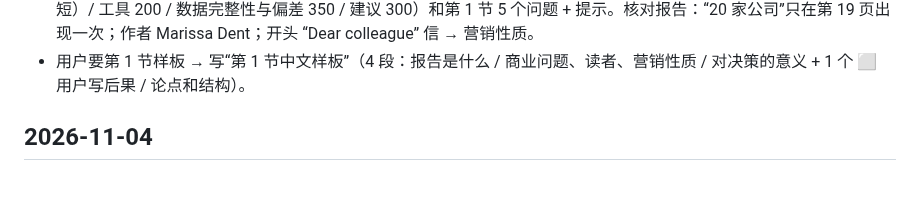
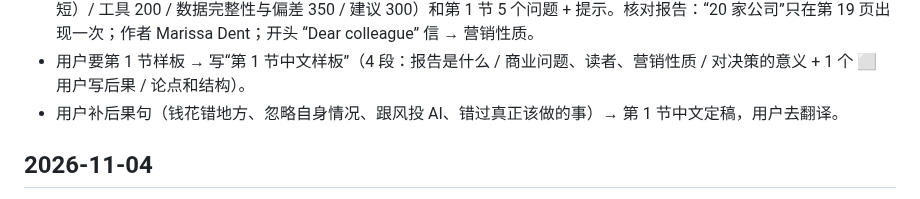
Before and after one commit to dollar3651314/mymba, a Markdown page: docs/progress.md, the part around the change. Drawn GitHub-style.

Commit message:
COMP 1913 个人报告：第 1 节中文定稿
Co-Authored-By: Claude Opus 5.5 <noreply@anthropic.com>
Claude-Session: https://claude.ai/code/session_01GhXFuAnrmgytSsQ1ZW6Uej

```diff
--- a/docs/progress.md
+++ b/docs/progress.md
@@ -20,6 +20,7 @@
 - COMP 1913 改进图：从 Bain 官网下载报告 PDF（不放仓库）核对图上数字，画 3 张（`content/comp1913/files/charts/`）：Fig 1 第 9 页 12 个环形图 → 哑铃图（现在 / 五年后预期区分 + n = 16 的 95% 置信区间）；Fig 2 第 5 页 → 横向柱状图（54% 花得更多，框架效应）；Fig 3 第 10 页实际 vs 预期。新发现：第 9 页 12 个数全是 1/16 的倍数（≈16 家回答）；第 10 页 82% 不是 16 的分数 → 各题回答人数不同。写作区有图和说明，等用户确认。
 - 用户确认 3 张图。写作区加完整大纲（摘要 150 / 背景 250 / 可视化 750（总览 + 第 5、9、10 页深入 + 第 6、11 页简短）/ 工具 200 / 数据完整性与偏差 350 / 建议 300）和第 1 节 5 个问题 + 提示。核对报告：“20 家公司”只在第 19 页出现一次；作者 Marissa Dent；开头 “Dear colleague” 信 → 营销性质。
 - 用户要第 1 节样板 → 写“第 1 节中文样板”（4 段：报告是什么 / 商业问题、读者、营销性质 / 对决策的意义 + 1 个 ⬜ 用户写后果 / 论点和结构）。
+- 用户补后果句（钱花错地方、忽略自身情况、跟风投 AI、错过真正该做的事）→ 第 1 节中文定稿，用户去翻译。
 
 ## 2026-11-04
 - 用户发来第 1 节 6 题中文版 → 内容都对；第 3 题自己给 P1–P4 每步起名，保留。字数不够（约 550–650 → 目标 850）：建议补 Friedman 污染例子 (p. 212–213)、三条理由连回“安全由政府定”、Freeman 推理几步 + 连钻井、1e 结论句（采用伦理版）+ Table 1 引导句 + 用户自己一句判断。写作区“第 1 节：你的中文版 + Claude 意见”。等用户补完确认再翻译。
```
Also changed, not shown: content/comp1913/a-workspace.md (+2 -2 lines).
